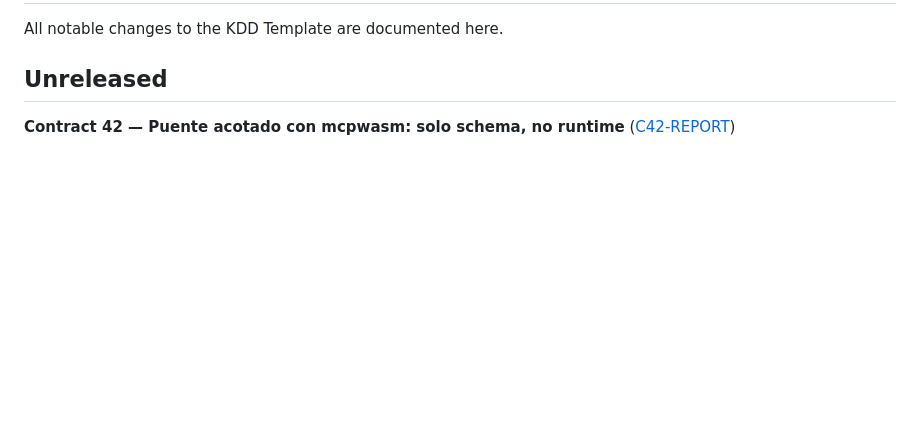
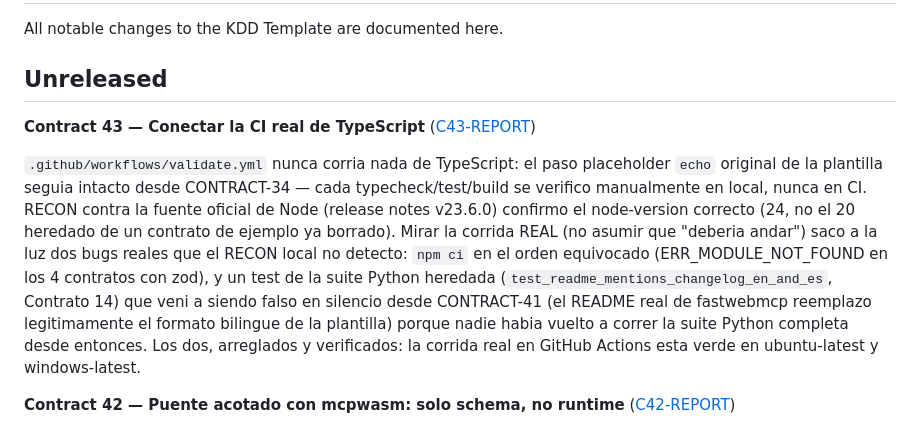
Before and after one commit to MauricioPerera/fastwebmcp, a Markdown page: CHANGELOG.md, the part around the change. Rendered like a GitHub page; blank space fills up the shorter version.

```diff
--- a/CHANGELOG.md
+++ b/CHANGELOG.md
@@ -3,6 +3,21 @@
 All notable changes to the KDD Template are documented here.
 
 ## Unreleased
+
+**Contract 43 — Conectar la CI real de TypeScript** ([C43-REPORT](docs/reports/CONTRACT-43-REPORT.md))
+
+`.github/workflows/validate.yml` nunca corria nada de TypeScript: el paso placeholder
+`echo` original de la plantilla seguia intacto desde CONTRACT-34 — cada
+typecheck/test/build se verifico manualmente en local, nunca en CI. RECON contra la
+fuente oficial de Node (release notes v23.6.0) confirmo el node-version correcto (24, no
+el 20 heredado de un contrato de ejemplo ya borrado). Mirar la corrida REAL (no asumir
+que "deberia andar") saco a la luz dos bugs reales que el RECON local no detecto: `npm
+ci` en el orden equivocado (ERR_MODULE_NOT_FOUND en los 4 contratos con zod), y un test
+de la suite Python heredada (`test_readme_mentions_changelog_en_and_es`, Contrato 14)
+que veni a siendo falso en silencio desde CONTRACT-41 (el README real de fastwebmcp
+reemplazo legitimamente el formato bilingue de la plantilla) porque nadie habia vuelto a
+correr la suite Python completa desde entonces. Los dos, arreglados y verificados: la
+corrida real en GitHub Actions esta verde en ubuntu-latest y windows-latest.
 
 **Contract 42 — Puente acotado con mcpwasm: solo schema, no runtime** ([C42-REPORT](docs/reports/CONTRACT-42-REPORT.md))
 
```
Also changed, not shown: docs/reports/CONTRACT-43-REPORT.md (added, +96 -0 lines).
